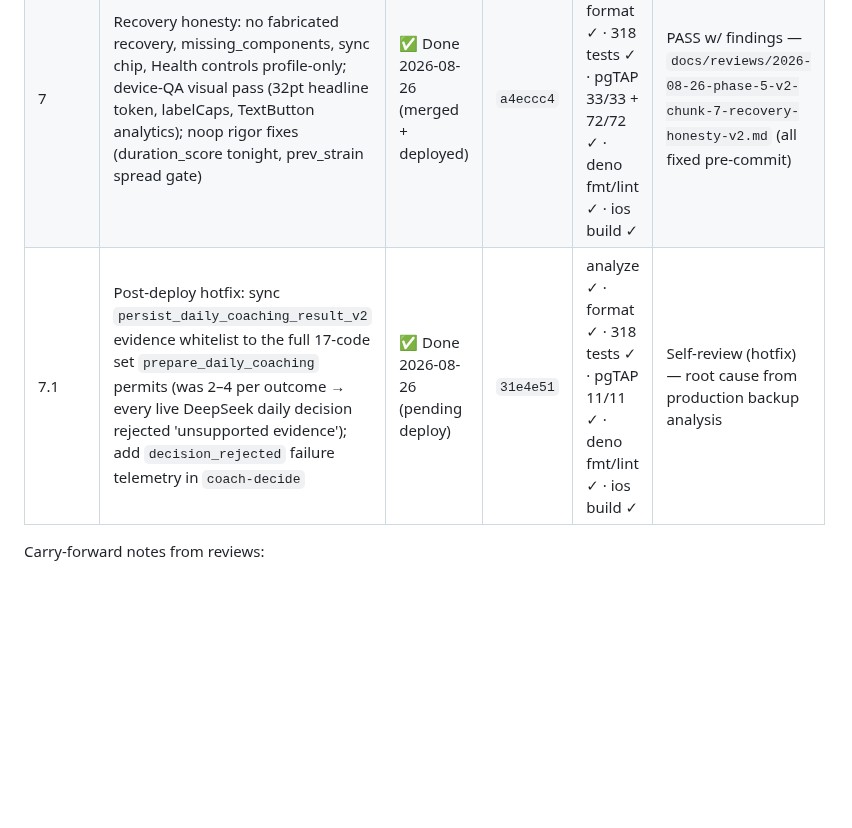
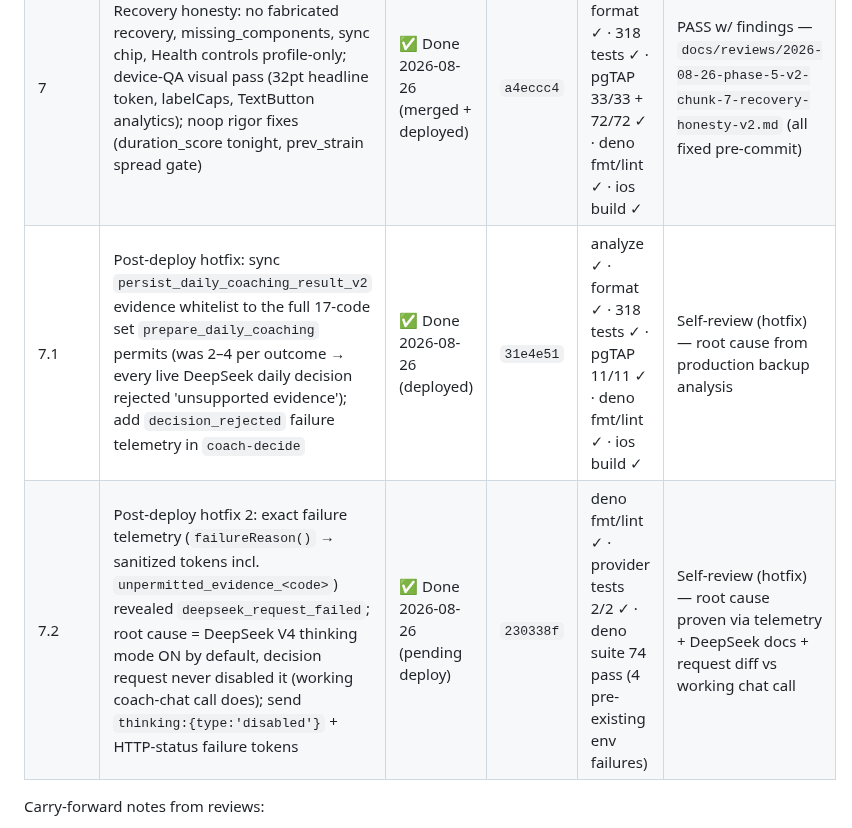
Before and after one commit to PurnaJear06/Tracend, a Markdown page: .opencode/plans/phase-5-v2-precision-pro.md, the part around the change. GitHub-like rendering; blank space fills up the shorter version.

Commit message:
docs: Phase 5 v2 tracker — Chunk 7.2 DeepSeek thinking-mode fix

```diff
--- a/.opencode/plans/phase-5-v2-precision-pro.md
+++ b/.opencode/plans/phase-5-v2-precision-pro.md
@@ -28,7 +28,8 @@ executes its Phase 4/5 UI scope. Every component in that plan's P0–P2 list is
 | 5 | Motion + A11y + copy audit + final gate + merge | ✅ Done 2026-08-24 | `c90bf9e` + `a5ccd4f` | analyze ✓ · format ✓ · 287 tests ✓ · deno 94 ✓ · ios build ✓ | PASS w/ findings — `docs/reviews/2026-08-24-phase-5-v2-chunk-5-motion-a11y-copy.md` (all fixed in `a5ccd4f`) |
 | 6 | Today redesign: RecoveryReadoutCard + TrajectoryTrend, drop ring/strip/lens/evidence accordion | ✅ Done 2026-08-25 (owner-approved after device QA) | `d892217` | analyze ✓ · format ✓ · 294 tests ✓ | Owner device QA (no formal review doc) |
 | 7 | Recovery honesty: no fabricated recovery, missing_components, sync chip, Health controls profile-only; device-QA visual pass (32pt headline token, labelCaps, TextButton analytics); noop rigor fixes (duration_score tonight, prev_strain spread gate) | ✅ Done 2026-08-26 (merged + deployed) | `a4eccc4` | analyze ✓ · format ✓ · 318 tests ✓ · pgTAP 33/33 + 72/72 ✓ · deno fmt/lint ✓ · ios build ✓ | PASS w/ findings — `docs/reviews/2026-08-26-phase-5-v2-chunk-7-recovery-honesty-v2.md` (all fixed pre-commit) |
-| 7.1 | Post-deploy hotfix: sync `persist_daily_coaching_result_v2` evidence whitelist to the full 17-code set `prepare_daily_coaching` permits (was 2–4 per outcome → every live DeepSeek daily decision rejected 'unsupported evidence'); add `decision_rejected` failure telemetry in `coach-decide` | ✅ Done 2026-08-26 (pending deploy) | `31e4e51` | analyze ✓ · format ✓ · 318 tests ✓ · pgTAP 11/11 ✓ · deno fmt/lint ✓ · ios build ✓ | Self-review (hotfix) — root cause from production backup analysis |
+| 7.1 | Post-deploy hotfix: sync `persist_daily_coaching_result_v2` evidence whitelist to the full 17-code set `prepare_daily_coaching` permits (was 2–4 per outcome → every live DeepSeek daily decision rejected 'unsupported evidence'); add `decision_rejected` failure telemetry in `coach-decide` | ✅ Done 2026-08-26 (deployed) | `31e4e51` | analyze ✓ · format ✓ · 318 tests ✓ · pgTAP 11/11 ✓ · deno fmt/lint ✓ · ios build ✓ | Self-review (hotfix) — root cause from production backup analysis |
+| 7.2 | Post-deploy hotfix 2: exact failure telemetry (`failureReason()` → sanitized tokens incl. `unpermitted_evidence_<code>`) revealed `deepseek_request_failed`; root cause = DeepSeek V4 thinking mode ON by default, decision request never disabled it (working coach-chat call does); send `thinking:{type:'disabled'}` + HTTP-status failure tokens | ✅ Done 2026-08-26 (pending deploy) | `230338f` | deno fmt/lint ✓ · provider tests 2/2 ✓ · deno suite 74 pass (4 pre-existing env failures) | Self-review (hotfix) — root cause proven via telemetry + DeepSeek docs + request diff vs working chat call |
 
 Carry-forward notes from reviews:
 - Chunk 0 review: assert light-theme `accentAmber`/`accentNow` contrast when those tokens are
```
